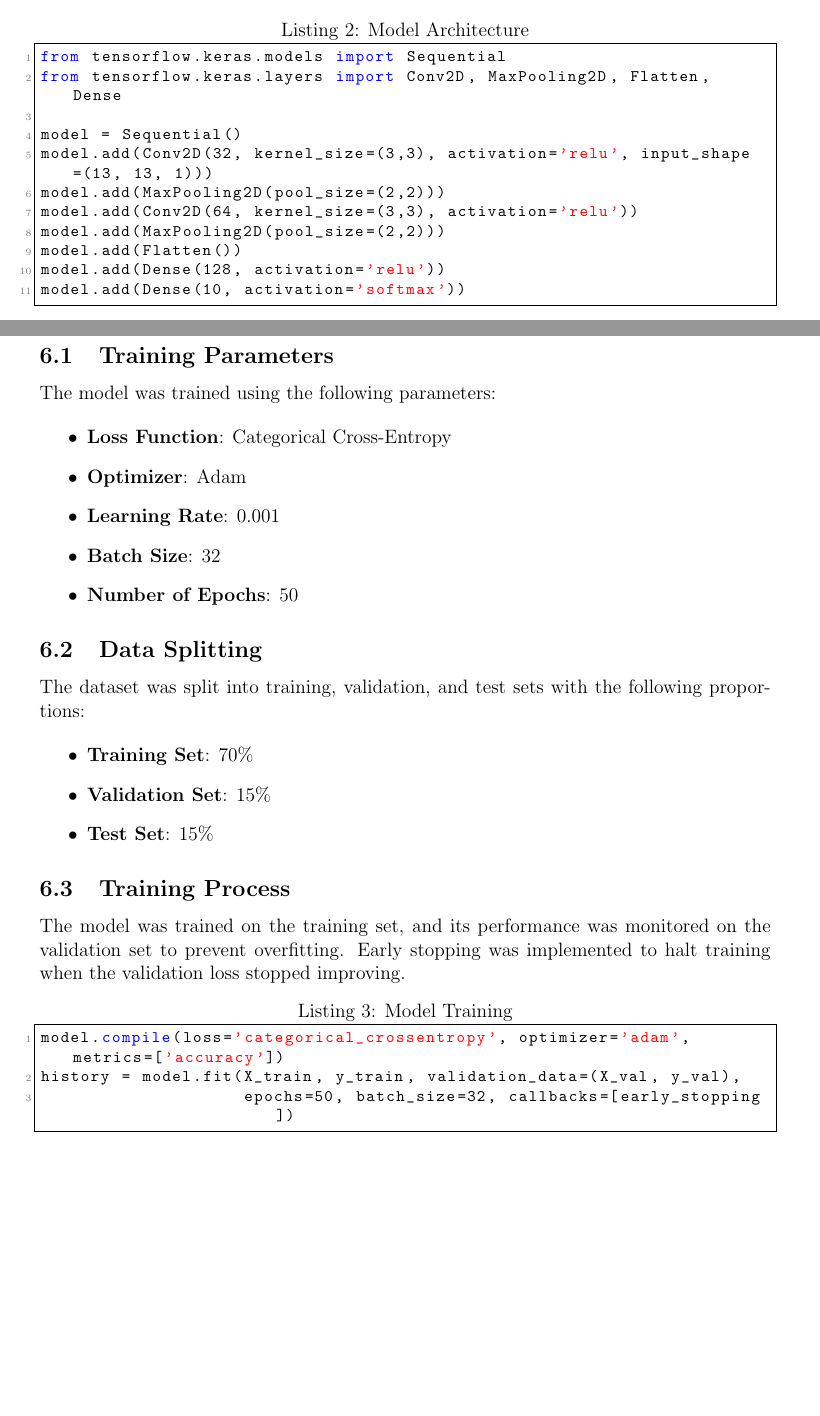
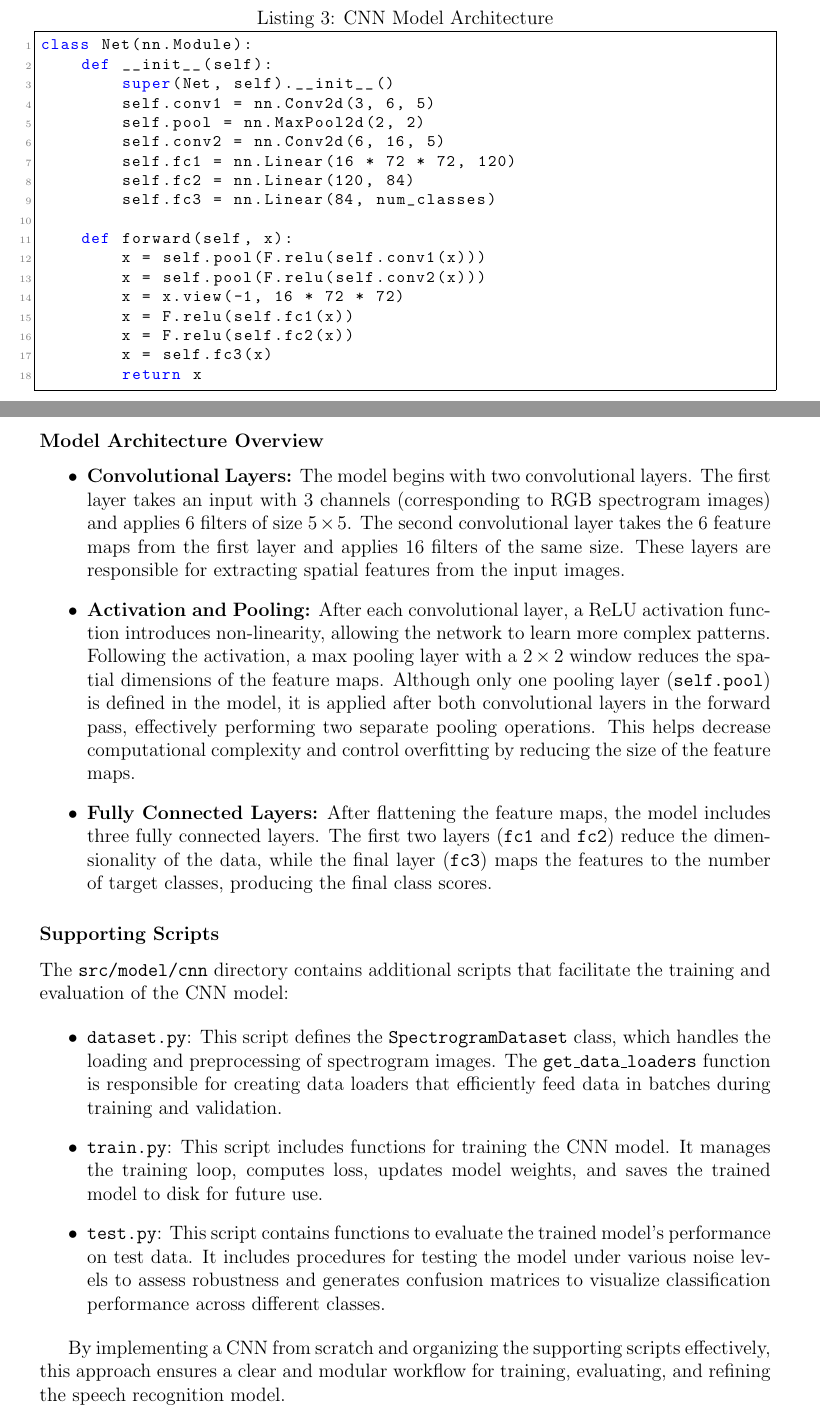
Before and after one commit to Griffosx/nlp, a LaTeX paper (report/report.tex): two parts of pages 9 and 10 of 12 before the commit and two parts of pages 9 and 10 of 13 after it, joined at a grey line, cut so that both start at the same text, the shorter picture padded with empty space. Compiled offline with pdfLaTeX.

Commit message:
Report: model selection

```diff
--- a/report/report.tex
+++ b/report/report.tex
@@ -240,2 +267,29 @@ The CNN model consists of the following layers:
+\begin{lstlisting}[language=Python, caption=CNN Model Architecture]
+class Net(nn.Module):
+    def __init__(self):
+        super(Net, self).__init__()
+        self.conv1 = nn.Conv2d(3, 6, 5)
+        self.pool = nn.MaxPool2d(2, 2)
+        self.conv2 = nn.Conv2d(6, 16, 5)
+        self.fc1 = nn.Linear(16 * 72 * 72, 120)
+        self.fc2 = nn.Linear(120, 84)
+        self.fc3 = nn.Linear(84, num_classes)
+
+    def forward(self, x):
+        x = self.pool(F.relu(self.conv1(x)))
+        x = self.pool(F.relu(self.conv2(x)))
+        x = x.view(-1, 16 * 72 * 72)
+        x = F.relu(self.fc1(x))
+        x = F.relu(self.fc2(x))
+        x = self.fc3(x)
+        return x
+\end{lstlisting}
+
+\paragraph{Model Architecture Overview}
 
 \begin{itemize}
+    \item \textbf{Convolutional Layers:} The model begins with two convolutional layers. The first layer takes an input with 3 channels (corresponding to RGB spectrogram images) and applies 6 filters of size \(5 \times 5\). The second convolutional layer takes the 6 feature maps from the first layer and applies 16 filters of the same size. These layers are responsible for extracting spatial features from the input images.
+
+    \item \textbf{Activation and Pooling:} After each convolutional layer, a ReLU activation function introduces non-linearity, allowing the network to learn more complex patterns. Following the activation, a max pooling layer with a \(2 \times 2\) window reduces the spatial dimensions of the feature maps. Although only one pooling layer (\texttt{self.pool}) is defined in the model, it is applied after both convolutional layers in the forward pass, effectively performing two separate pooling operations. This helps decrease computational complexity and control overfitting by reducing the size of the feature maps.
+
+    \item \textbf{Fully Connected Layers:} After flattening the feature maps, the model includes three fully connected layers. The first two layers (\texttt{fc1} and \texttt{fc2}) reduce the dimensionality of the data, while the final layer (\texttt{fc3}) maps the features to the number of target classes, producing the final class scores.
@@ -247,22 +296,18 @@ The CNN model consists of the following layers:
 \end{itemize}
 
-\subsection{Model Summary}
+\paragraph{Supporting Scripts}
 
-The model architecture is summarized below:
+The \texttt{src/model/cnn} directory contains additional scripts that facilitate the training and evaluation of the CNN model:
 
-\begin{lstlisting}[language=Python, caption=Model Architecture]
-from tensorflow.keras.models import Sequential
-from tensorflow.keras.layers import Conv2D, MaxPooling2D, Flatten, Dense
+\begin{itemize}
+    \item \texttt{dataset.py}: This script defines the \texttt{SpectrogramDataset} class, which handles the loading and preprocessing of spectrogram images. The \texttt{get\_data\_loaders} function is responsible for creating data loaders that efficiently feed data in batches during training and validation.
 
-model = Sequential()
-model.add(Conv2D(32, kernel_size=(3,3), activation='relu', input_shape=(13, 13, 1)))
-model.add(MaxPooling2D(pool_size=(2,2)))
-model.add(Conv2D(64, kernel_size=(3,3), activation='relu'))
-model.add(MaxPooling2D(pool_size=(2,2)))
-model.add(Flatten())
-model.add(Dense(128, activation='relu'))
-model.add(Dense(10, activation='softmax'))
-\end{lstlisting}
+    \item \texttt{train.py}: This script includes functions for training the CNN model. It manages the training loop, computes loss, updates model weights, and saves the trained model to disk for future use.
+
+    \item \texttt{test.py}: This script contains functions to evaluate the trained model's performance on test data. It includes procedures for testing the model under various noise levels to assess robustness and generates confusion matrices to visualize classification performance across different classes.
+\end{itemize}
+
+By implementing a CNN from scratch and organizing the supporting scripts effectively, this approach ensures a clear and modular workflow for training, evaluating, and refining the speech recognition model.
 
 \newpage
 
@@ -274,37 +319,7 @@ model.add(Dense(10, activation='softmax'))
 
 \section{Model Training}
 
-\subsection{Training Parameters}
 
-The model was trained using the following parameters:
-
-\begin{itemize}
-    \item \textbf{Loss Function}: Categorical Cross-Entropy
-    \item \textbf{Optimizer}: Adam
-    \item \textbf{Learning Rate}: 0.001
-    \item \textbf{Batch Size}: 32
-    \item \textbf{Number of Epochs}: 50
-\end{itemize}
-
-\subsection{Data Splitting}
-
-The dataset was split into training, validation, and test sets with the following proportions:
-
-\begin{itemize}
-    \item \textbf{Training Set}: 70\%
-    \item \textbf{Validation Set}: 15\%
-    \item \textbf{Test Set}: 15\%
-\end{itemize}
-
-\subsection{Training Process}
-
-The model was trained on the training set, and its performance was monitored on the validation set to prevent overfitting. Early stopping was implemented to halt training when the validation loss stopped improving.
-
-\begin{lstlisting}[language=Python, caption=Model Training]
-model.compile(loss='categorical_crossentropy', optimizer='adam', metrics=['accuracy'])
-history = model.fit(X_train, y_train, validation_data=(X_val, y_val),
-                    epochs=50, batch_size=32, callbacks=[early_stopping])
-\end{lstlisting}
 
 \newpage
 
```
Also changed, not shown: report/confusion_matrix_resnet.png (added), report/report.tex (79 more changed lines), 1 other file.
